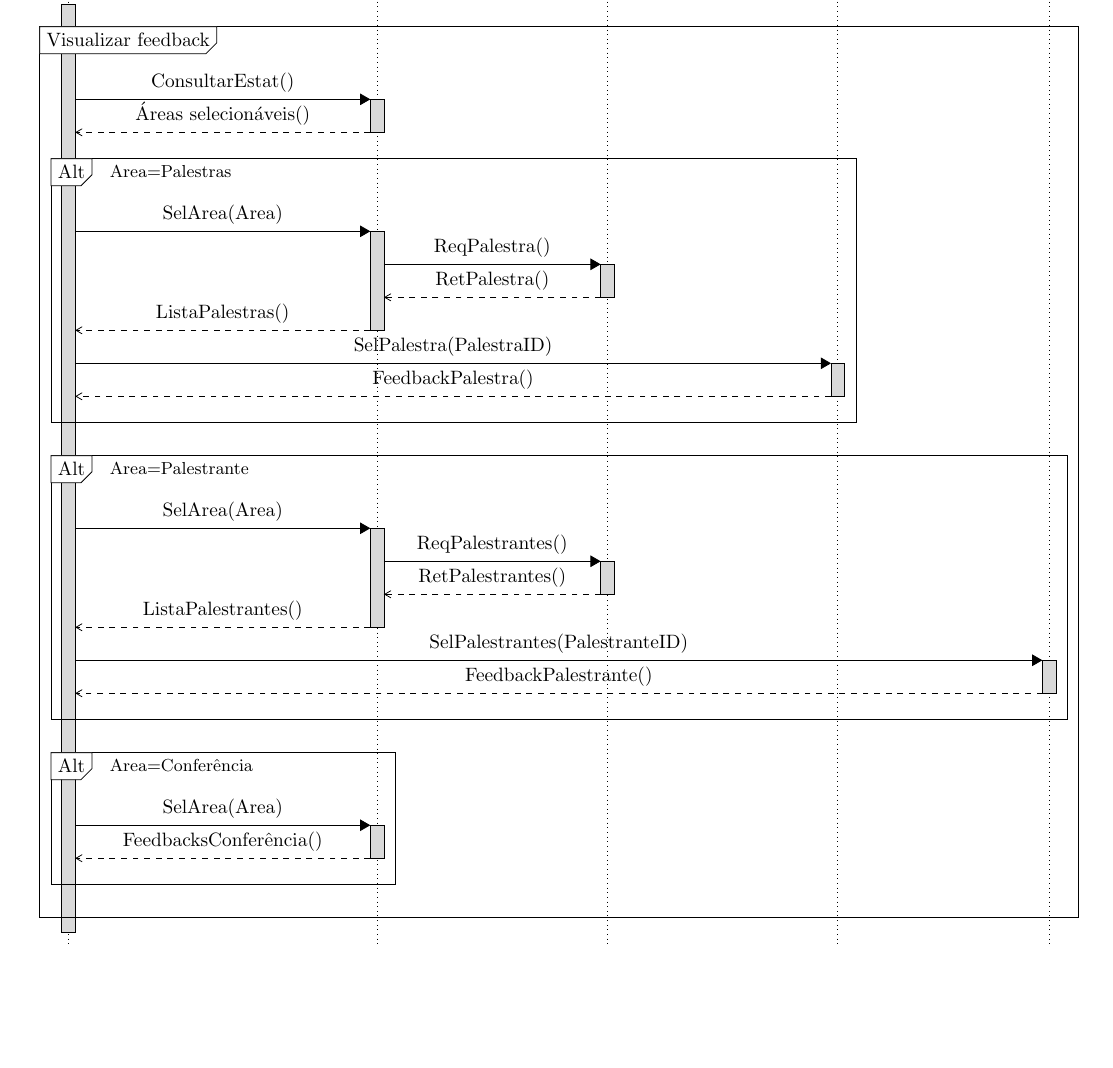
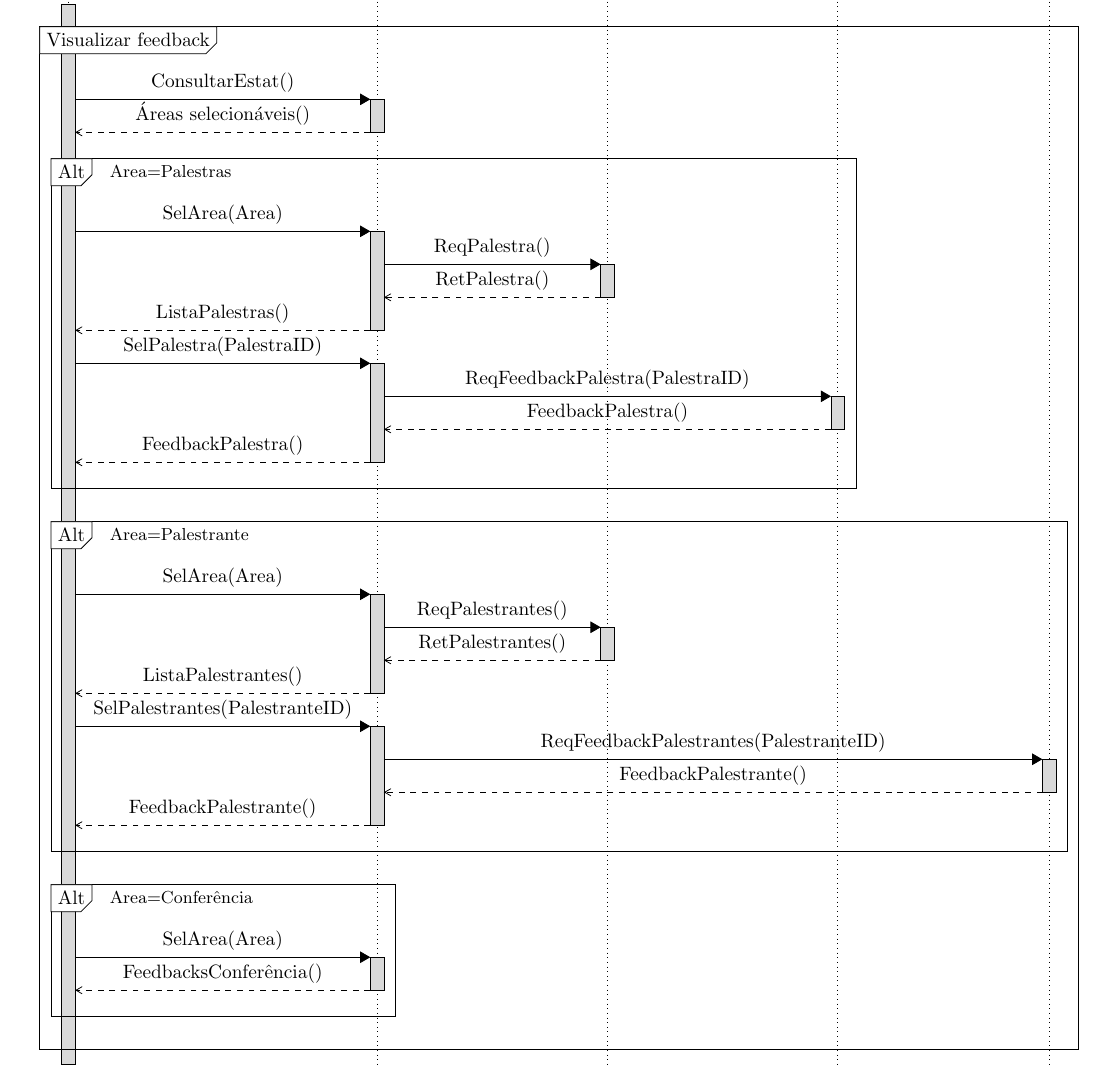
Before and after one commit to plinioasf/mc436-2s2010, a LaTeX document (sequencia/seq1.tex): part of page 6 of 9, cut so that both start at the same text, the shorter picture padded with empty space. Compiled offline with pdfLaTeX.

Commit message:
Ator->control , faltaa dividir sistema em control e boundary

```diff
--- a/sequencia/seq1.tex
+++ b/sequencia/seq1.tex
@@ -304,8 +308,9 @@
         \end{call}
 
 %        \begin{call}{usr}{SelecionaArea(Area)}{sis}{ListaPalestras()}\end{call}
-        \begin{call}{usr}{SelPalestra(PalestraID)}{palestra}{FeedbackPalestra()}\end{call}
-
+        \begin{call}{usr}{SelPalestra(PalestraID)}{sis}{FeedbackPalestra()}
+          \begin{call}{sis}{ReqFeedbackPalestra(PalestraID)}{palestra}{FeedbackPalestra()}\end{call}
+        \end{call}
       \end{sdblock}
       \begin{sdblock}{Alt}{Area=Palestrante}
         \begin{call}{usr}{SelArea(Area)}{sis}{ListaPalestrantes()}
@@ -313,7 +318,9 @@
           \end{call}
 
         \end{call}
-        \begin{call}{usr}{SelPalestrantes(PalestranteID)}{pal}{FeedbackPalestrante()}\end{call}
+        \begin{call}{usr}{SelPalestrantes(PalestranteID)}{sis}{FeedbackPalestrante()}
+          \begin{call}{sis}{ReqFeedbackPalestrantes(PalestranteID)}{pal}{FeedbackPalestrante()}\end{call}
+        \end{call}
       \end{sdblock}
       \begin{sdblock}{Alt}{Area=Confer\^encia}
         \begin{call}{usr}{SelArea(Area)}{sis}{FeedbacksConfer\^encia()}
```
Also changed, not shown: sequencia/seq1.pdf, sequencia/seq1.ps, sequencia/seq1.tex (28 more changed lines), 2 other files.
